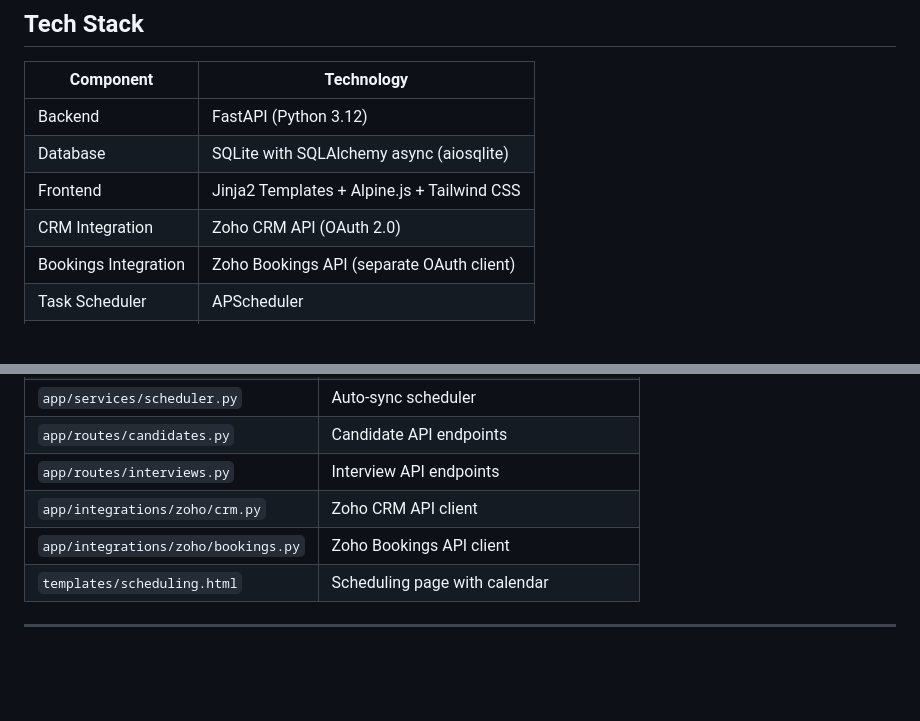
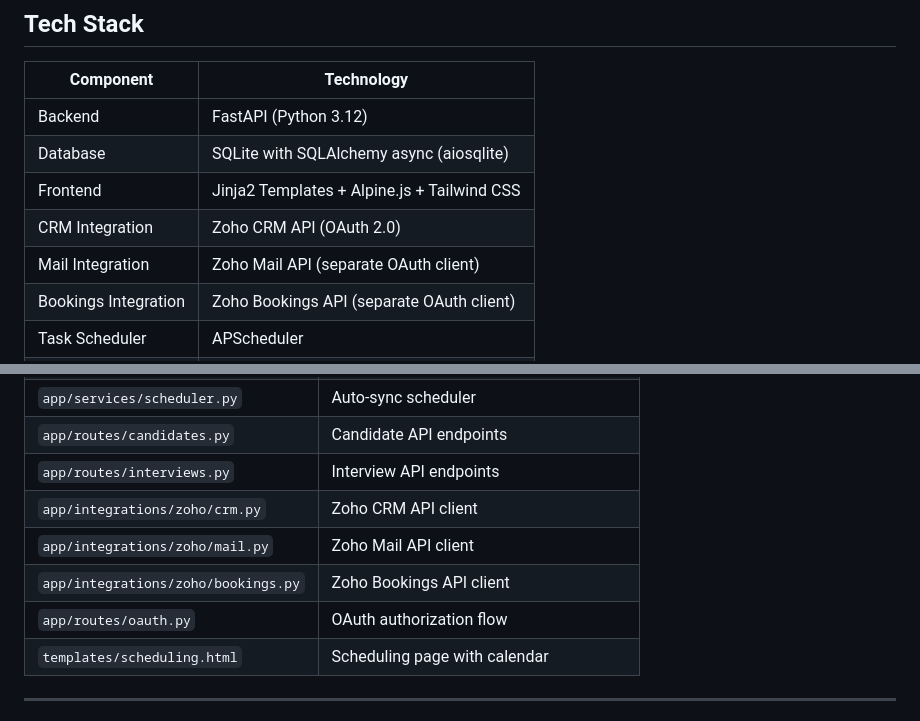
Before and after one commit to vmsantos44/alfa-platform, a Markdown page: HANDOFF.md, 2 parts joined by grey strips. GitHub-like rendering; blank space fills up the shorter version.

```diff
--- a/HANDOFF.md
+++ b/HANDOFF.md
@@ -19,6 +19,7 @@
 | Database | SQLite with SQLAlchemy async (aiosqlite) |
 | Frontend | Jinja2 Templates + Alpine.js + Tailwind CSS |
 | CRM Integration | Zoho CRM API (OAuth 2.0) |
+| Mail Integration | Zoho Mail API (separate OAuth client) |
 | Bookings Integration | Zoho Bookings API (separate OAuth client) |
 | Task Scheduler | APScheduler |
 | Charts | Chart.js |
@@ -425,7 +457,9 @@ uvicorn app.main:app --reload --port 8003
 | `app/routes/candidates.py` | Candidate API endpoints |
 | `app/routes/interviews.py` | Interview API endpoints |
 | `app/integrations/zoho/crm.py` | Zoho CRM API client |
+| `app/integrations/zoho/mail.py` | Zoho Mail API client |
 | `app/integrations/zoho/bookings.py` | Zoho Bookings API client |
+| `app/routes/oauth.py` | OAuth authorization flow |
 | `templates/scheduling.html` | Scheduling page with calendar |
 
 ---
```
Also changed, not shown: other parts of HANDOFF.md (+49 -5 lines).
